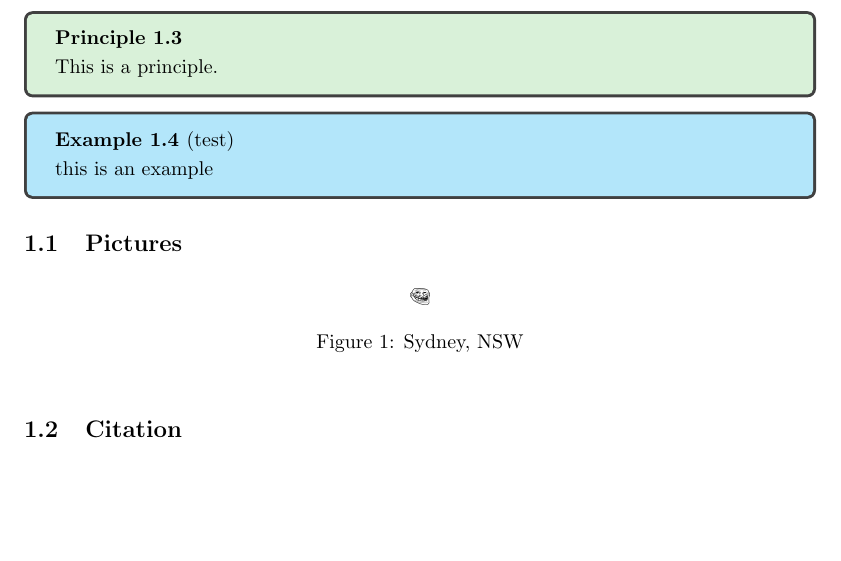
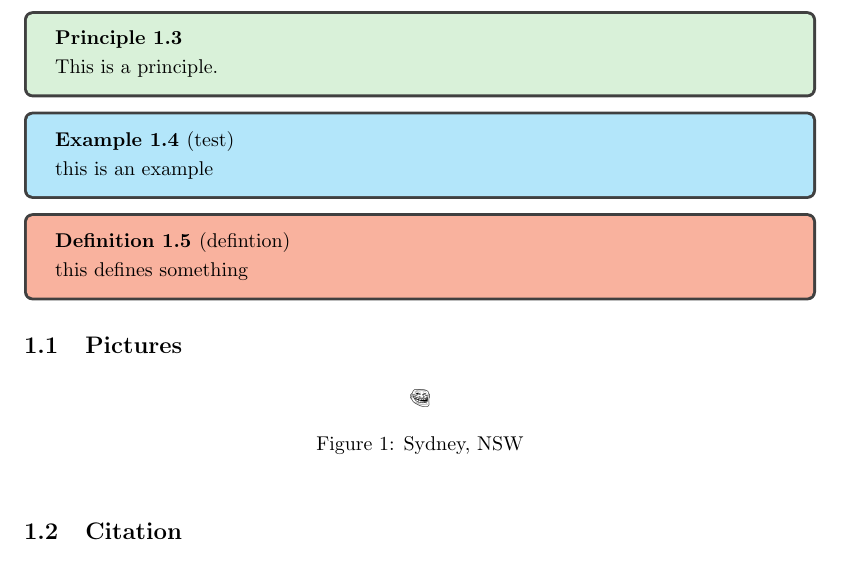
Before and after one commit to Primqd/franklin-latex-notes, a LaTeX document (template/template.tex): part of page 3 of 4, cut so that both start at the same text, the shorter picture padded with empty space. Compiled offline with pdfLaTeX.

Commit message:
added "defition" to template

```diff
--- a/template/template.tex
+++ b/template/template.tex
@@ -26,6 +26,7 @@
 \colorlet{LightOrange}{Orange!15}
 \colorlet{LightGreen}{Green!15}
 \colorlet{LightBlue}{Cyan!30}
+\colorlet{LightRed}{Red!30}
 
 \newcommand{\HRule}[1]{\rule{\linewidth}{#1}}
 
@@ -56,6 +57,13 @@
 ]{exsty}
 \declaretheorem[style=exsty,numberlike=theorem]{example}
 \tcolorboxenvironment{example}{colback=LightBlue}
+
+\declaretheoremstyle[
+    name=Definition,
+    headpunct=\newline
+]{defsty}
+\declaretheorem[style=defsty,numberlike=theorem]{definition}
+\tcolorboxenvironment{definition}{colback=LightRed}
 
 
 \setstretch{1.2}
@@ -114,6 +122,10 @@
     this is an example
 \end{example}
 
+\begin{definition}[defintion]
+    this defines something
+\end{definition}
+
 % Maybe I need to add one more part: Examples.
 % Set style and colour later.
 
```
Also changed, not shown: template/template.pdf.
